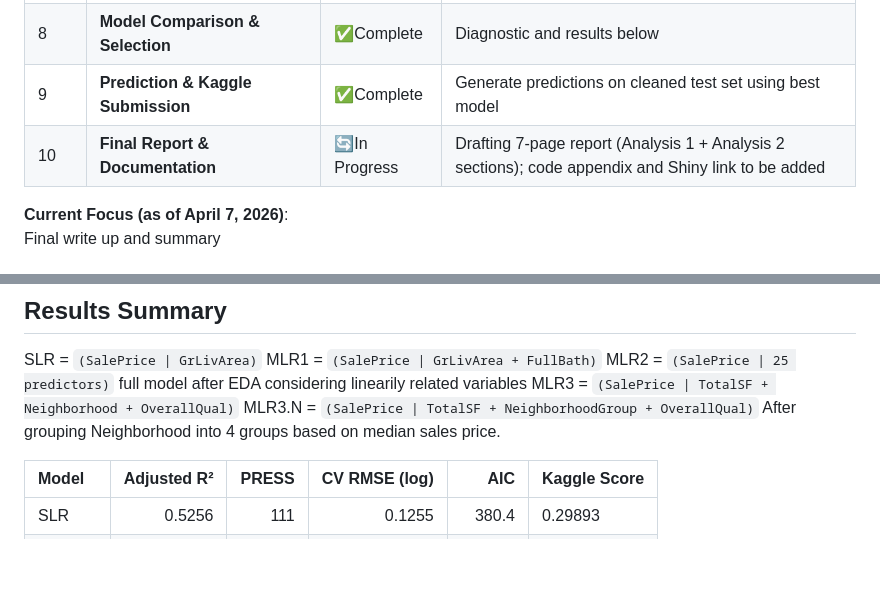
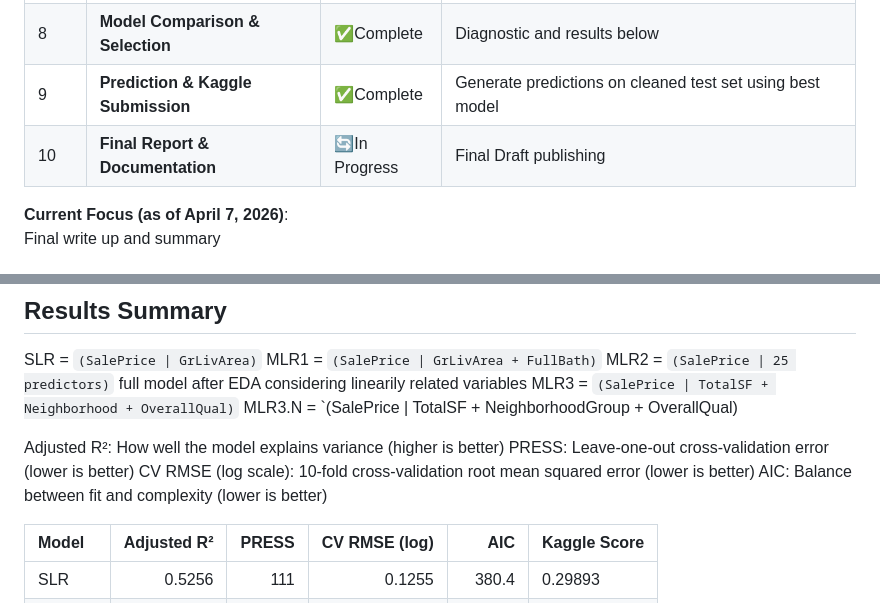
Before and after one commit to PowellOnPoint/Housing-Prices-Regression, a Markdown page: README.md, 2 parts joined by grey strips. Drawn GitHub-style; blank space fills up the shorter version.

Commit message:
updated readme diagnostic explanation

```diff
--- a/README.md
+++ b/README.md
@@ -33,7 +33,7 @@ Analysis 2 builds the strongest possible predictive MLR model(s) across all of A
 | 7    | **Model Diagnostics & Assumption Checking** | ✅Complete | Assumptions met! Continually assessing model performance |
 | 8    | **Model Comparison & Selection**            | ✅Complete | Diagnostic and results below |
 | 9    | **Prediction & Kaggle Submission**          | ✅Complete | Generate predictions on cleaned test set using best model |
-| 10   | **Final Report & Documentation**            | 🔄In Progress |  Drafting 7-page report (Analysis 1 + Analysis 2 sections); code appendix and Shiny link to be added |
+| 10   | **Final Report & Documentation**            | 🔄In Progress |  Final Draft publishing |
 
 **Current Focus (as of April 7, 2026)**:
 Final write up and summary
@@ -104,7 +104,12 @@ SLR = `(SalePrice | GrLivArea)`
 MLR1 = `(SalePrice | GrLivArea + FullBath)`
 MLR2 = `(SalePrice | 25 predictors)` full model after EDA considering linearily related variables
 MLR3 = `(SalePrice | TotalSF + Neighborhood + OverallQual)`
-MLR3.N = `(SalePrice | TotalSF + NeighborhoodGroup + OverallQual)` After grouping Neighborhood into 4 groups based on median sales price.
+MLR3.N = `(SalePrice | TotalSF + NeighborhoodGroup + OverallQual)
+
+Adjusted R²: How well the model explains variance (higher is better)
+PRESS: Leave-one-out cross-validation error (lower is better)
+CV RMSE (log scale): 10-fold cross-validation root mean squared error (lower is better)
+AIC: Balance between fit and complexity (lower is better)
 
 |Model             | Adjusted R²| PRESS| CV RMSE (log)|     AIC|Kaggle Score |
 |:-----------------|-----------:|-----:|-------------:|-------:|:------------|
```
